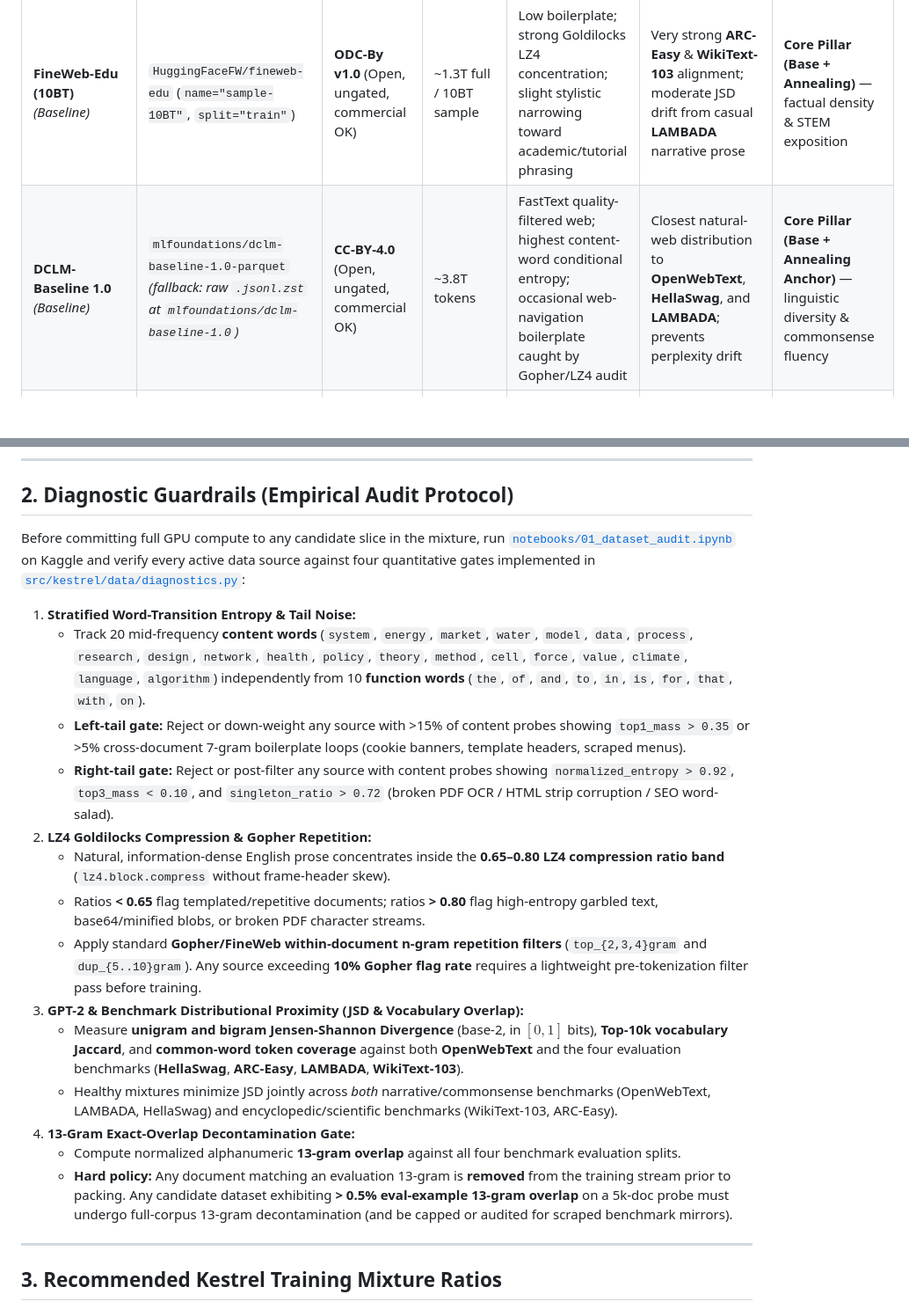
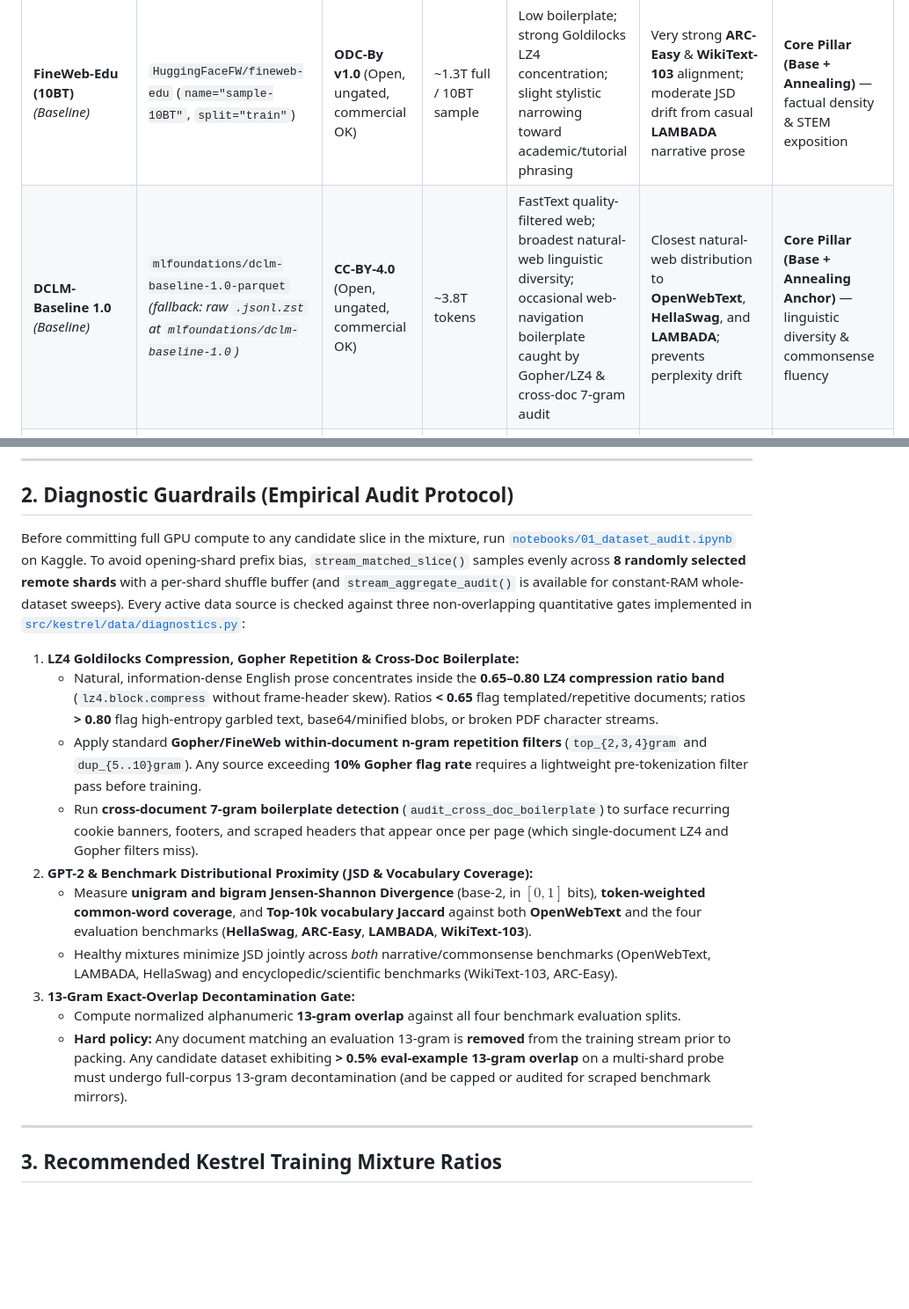
Before and after one commit to MohammedKamalAlsyd/kestrel, a Markdown page: docs/dataset_justification.md, 2 parts joined by grey strips. Shown at 88% size. GitHub-like rendering; blank space fills up the shorter version.

```diff
--- a/docs/dataset_justification.md
+++ b/docs/dataset_justification.md
@@ -13,7 +13,7 @@ All six primary candidates are audited on equal-sized **3.5M–5.0M GPT-2 token
 | Dataset | Hugging Face Repo ID & Streaming Config | License & Access | Scale | Noise & Structural Profile | GPT-2 / Benchmark Role | Recommended Role in Kestrel |
 | :--- | :--- | :--- | :--- | :--- | :--- | :--- |
 | **FineWeb-Edu (10BT)** *(Baseline)* | `HuggingFaceFW/fineweb-edu` (`name="sample-10BT"`, `split="train"`) | **ODC-By v1.0** (Open, ungated, commercial OK) | ~1.3T full / 10BT sample | Low boilerplate; strong Goldilocks LZ4 concentration; slight stylistic narrowing toward academic/tutorial phrasing | Very strong **ARC-Easy** & **WikiText-103** alignment; moderate JSD drift from casual **LAMBADA** narrative prose | **Core Pillar (Base + Annealing)** — factual density & STEM exposition |
-| **DCLM-Baseline 1.0** *(Baseline)* | `mlfoundations/dclm-baseline-1.0-parquet` *(fallback: raw `.jsonl.zst` at `mlfoundations/dclm-baseline-1.0`)* | **CC-BY-4.0** (Open, ungated, commercial OK) | ~3.8T tokens | FastText quality-filtered web; highest content-word conditional entropy; occasional web-navigation boilerplate caught by Gopher/LZ4 audit | Closest natural-web distribution to **OpenWebText**, **HellaSwag**, and **LAMBADA**; prevents perplexity drift | **Core Pillar (Base + Annealing Anchor)** — linguistic diversity & commonsense fluency |
+| **DCLM-Baseline 1.0** *(Baseline)* | `mlfoundations/dclm-baseline-1.0-parquet` *(fallback: raw `.jsonl.zst` at `mlfoundations/dclm-baseline-1.0`)* | **CC-BY-4.0** (Open, ungated, commercial OK) | ~3.8T tokens | FastText quality-filtered web; broadest natural-web linguistic diversity; occasional web-navigation boilerplate caught by Gopher/LZ4 & cross-doc 7-gram audit | Closest natural-web distribution to **OpenWebText**, **HellaSwag**, and **LAMBADA**; prevents perplexity drift | **Core Pillar (Base + Annealing Anchor)** — linguistic diversity & commonsense fluency |
 | **Nemotron-CC v2.1 (HQ)** *(Baseline)* | `nvidia/Nemotron-CC-v2.1` (`data_dir="High-Quality"`) *(fallback: `Nemotron-CC-v2` / `Nemotron-Pretraining-Dataset-sample`)* | **NVIDIA Data Agreement for Model Training** (Gated; requires HF login & agreement) | ~2.5T+ new tokens (6.3T+ v1/v2 family) | Lynx + LLM extraction & synthetic Q&A/rephrasing preserves LaTeX math, tables, and clean code structure | Strong multi-domain bridge across **ARC-Easy**, **HellaSwag**, and technical **WikiText-103** | **Core Pillar (Base)** — high-signal structured web & synthetic diversity |
 | **Nemotron-ClimbMix (400B)** *(New 2025–2026 #1)* | `karpathy/climbmix-400b-shuffle` *(upstream: `nvidia/Nemotron-ClimbMix`; text mirror: `OptimalScale/ClimbMix`)* | **CC-BY-NC-4.0** upstream *(MIT on Karpathy mirror — verify NC terms before commercial release)* | 400B tokens | CLIMB semantic-cluster-bootstrapped mix tuned via **62M & 350M proxy models**; ultra-high sample efficiency (~33% faster GPT-2-scale convergence) | Beat FineWeb-Edu, DCLM, and Llama-3.2-1B (+2.0% at 1B) on reasoning + language modeling under matched token budgets | **Research-Track Primary Backbone** *(omitted from strictly commercial track due to upstream NC license)* |
 | **FinePDFs-Edu (`eng_Latn`)** *(New 2025–2026 #2)* | `HuggingFaceFW/finepdfs-edu` (`name="eng_Latn"`, `split="train"`) | **ODC-By v1.0** + Common Crawl ToU (Open, ungated, commercial OK) | ~350B tokens (69 langs; ~3T unfiltered FinePDFs) | Long-form textbooks, papers, manuals, reports; much longer mean doc length than HTML crawls; watch right-tail OCR noise in LZ4 > 0.80 tail | Proven winner in Hugging Face's *1B Token Challenge* for <1B models when blended with DCLM + FineWeb-Edu; massive boost to **ARC-Easy** & long-range coherence | **Core Pillar (Base + Annealing)** — deep expository structure & long-range context |
@@ -24,22 +24,18 @@ All six primary candidates are audited on equal-sized **3.5M–5.0M GPT-2 token
 
 ## 2. Diagnostic Guardrails (Empirical Audit Protocol)
 
-Before committing full GPU compute to any candidate slice in the mixture, run [`notebooks/01_dataset_audit.ipynb`](../notebooks/01_dataset_audit.ipynb) on Kaggle and verify every active data source against four quantitative gates implemented in [`src/kestrel/data/diagnostics.py`](../src/kestrel/data/diagnostics.py):
+Before committing full GPU compute to any candidate slice in the mixture, run [`notebooks/01_dataset_audit.ipynb`](../notebooks/01_dataset_audit.ipynb) on Kaggle. To avoid opening-shard prefix bias, `stream_matched_slice()` samples evenly across **8 randomly selected remote shards** with a per-shard shuffle buffer (and `stream_aggregate_audit()` is available for constant-RAM whole-dataset sweeps). Every active data source is checked against three non-overlapping quantitative gates implemented in [`src/kestrel/data/diagnostics.py`](../src/kestrel/data/diagnostics.py):
 
-1. **Stratified Word-Transition Entropy & Tail Noise:**
-   - Track 20 mid-frequency **content words** (`system`, `energy`, `market`, `water`, `model`, `data`, `process`, `research`, `design`, `network`, `health`, `policy`, `theory`, `method`, `cell`, `force`, `value`, `climate`, `language`, `algorithm`) independently from 10 **function words** (`the`, `of`, `and`, `to`, `in`, `is`, `for`, `that`, `with`, `on`).
-   - **Left-tail gate:** Reject or down-weight any source with >15% of content probes showing `top1_mass > 0.35` or >5% cross-document 7-gram boilerplate loops (cookie banners, template headers, scraped menus).
-   - **Right-tail gate:** Reject or post-filter any source with content probes showing `normalized_entropy > 0.92`, `top3_mass < 0.10`, and `singleton_ratio > 0.72` (broken PDF OCR / HTML strip corruption / SEO word-salad).
-2. **LZ4 Goldilocks Compression & Gopher Repetition:**
-   - Natural, information-dense English prose concentrates inside the **0.65–0.80 LZ4 compression ratio band** (`lz4.block.compress` without frame-header skew).
-   - Ratios **< 0.65** flag templated/repetitive documents; ratios **> 0.80** flag high-entropy garbled text, base64/minified blobs, or broken PDF character streams.
+1. **LZ4 Goldilocks Compression, Gopher Repetition & Cross-Doc Boilerplate:**
+   - Natural, information-dense English prose concentrates inside the **0.65–0.80 LZ4 compression ratio band** (`lz4.block.compress` without frame-header skew). Ratios **< 0.65** flag templated/repetitive documents; ratios **> 0.80** flag high-entropy garbled text, base64/minified blobs, or broken PDF character streams.
    - Apply standard **Gopher/FineWeb within-document n-gram repetition filters** (`top_{2,3,4}gram` and `dup_{5..10}gram`). Any source exceeding **10% Gopher flag rate** requires a lightweight pre-tokenization filter pass before training.
-3. **GPT-2 & Benchmark Distributional Proximity (JSD & Vocabulary Overlap):**
-   - Measure **unigram and bigram Jensen-Shannon Divergence** (base-2, in $[0, 1]$ bits), **Top-10k vocabulary Jaccard**, and **common-word token coverage** against both **OpenWebText** and the four evaluation benchmarks (**HellaSwag**, **ARC-Easy**, **LAMBADA**, **WikiText-103**).
+   - Run **cross-document 7-gram boilerplate detection** (`audit_cross_doc_boilerplate`) to surface recurring cookie banners, footers, and scraped headers that appear once per page (which single-document LZ4 and Gopher filters miss).
+2. **GPT-2 & Benchmark Distributional Proximity (JSD & Vocabulary Coverage):**
+   - Measure **unigram and bigram Jensen-Shannon Divergence** (base-2, in $[0, 1]$ bits), **token-weighted common-word coverage**, and **Top-10k vocabulary Jaccard** against both **OpenWebText** and the four evaluation benchmarks (**HellaSwag**, **ARC-Easy**, **LAMBADA**, **WikiText-103**).
    - Healthy mixtures minimize JSD jointly across *both* narrative/commonsense benchmarks (OpenWebText, LAMBADA, HellaSwag) and encyclopedic/scientific benchmarks (WikiText-103, ARC-Easy).
-4. **13-Gram Exact-Overlap Decontamination Gate:**
+3. **13-Gram Exact-Overlap Decontamination Gate:**
    - Compute normalized alphanumeric **13-gram overlap** against all four benchmark evaluation splits.
-   - **Hard policy:** Any document matching an evaluation 13-gram is **removed** from the training stream prior to packing. Any candidate dataset exhibiting **> 0.5% eval-example 13-gram overlap** on a 5k-doc probe must undergo full-corpus 13-gram decontamination (and be capped or audited for scraped benchmark mirrors).
+   - **Hard policy:** Any document matching an evaluation 13-gram is **removed** from the training stream prior to packing. Any candidate dataset exhibiting **> 0.5% eval-example 13-gram overlap** on a multi-shard probe must undergo full-corpus 13-gram decontamination (and be capped or audited for scraped benchmark mirrors).
 
 ---
 
```
Also changed, not shown: other parts of docs/dataset_justification.md (+1 -1 lines), README.md (+1 -1 lines), docs/images/01_kestrel_data_pipeline.png, docs/images/02_transition_network_intuition.png (deleted), 8 other files.
